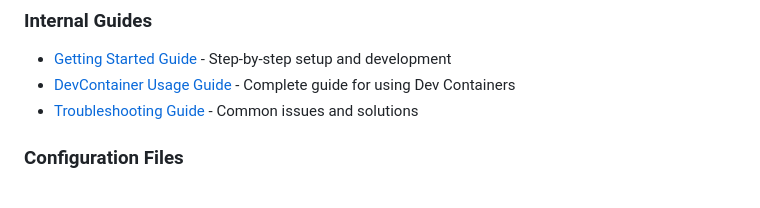
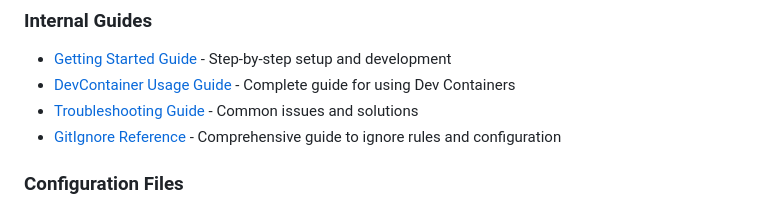
Before and after one commit to FireZombieCoder/typescript-excel-devcontainer, a Markdown page: README.md, the part around the change. Drawn GitHub-style.

```diff
--- a/README.md
+++ b/README.md
@@ -206,6 +206,7 @@ npm run dev-server     # Start development server
 - [Getting Started Guide](docs/getting-started.md) - Step-by-step setup and development
 - [DevContainer Usage Guide](docs/devcontainer-usage-guide.md) - Complete guide for using Dev Containers
 - [Troubleshooting Guide](docs/troubleshooting.md) - Common issues and solutions
+- [GitIgnore Reference](docs/gitignore-reference.md) - Comprehensive guide to ignore rules and configuration
 
 ### Configuration Files
 - `.gitignore` - Comprehensive ignore rules for Node.js, TypeScript, and devcontainer projects
```
Also changed, not shown: docs/gitignore-reference.md (added, +336 -0 lines).
